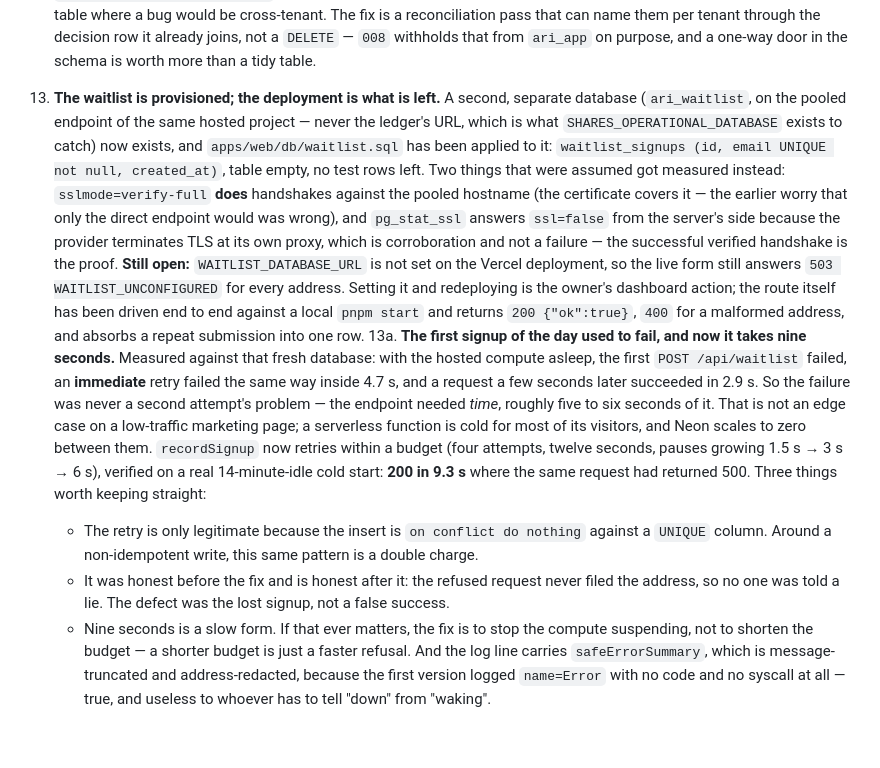
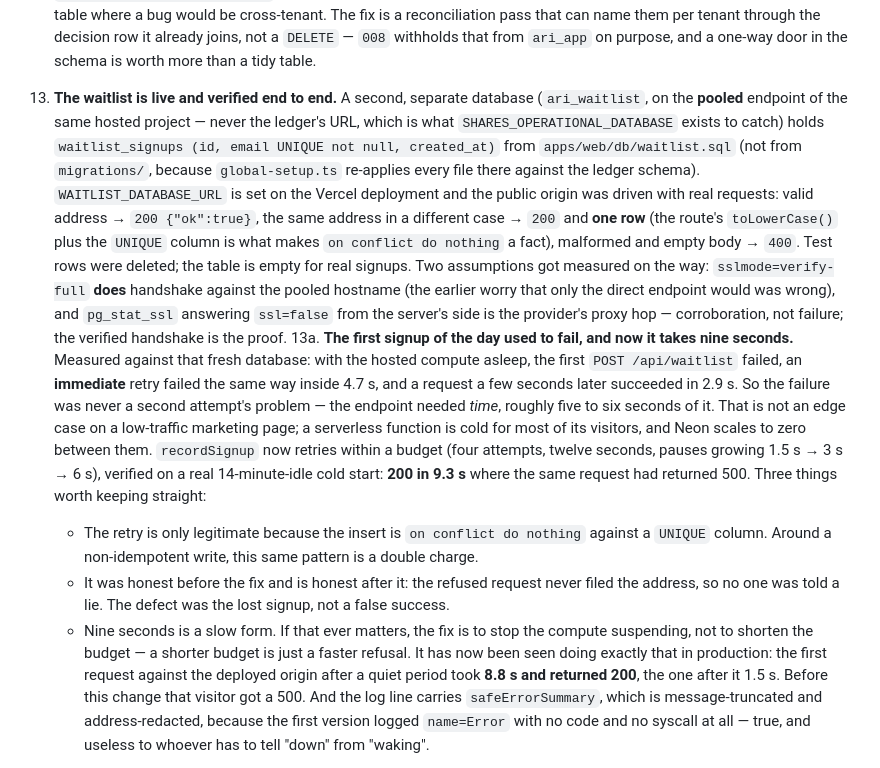
Before and after one commit to 0xCyrildev/Ari, a Markdown page: AGENTS.md, the part around the change. GitHub-like rendering; blank space fills up the shorter version.

Commit message:
Memory: thread 13 is closed, and the cold-start fix was seen working in production
The waitlist is live on the public origin: valid address 200, the same address in another case 200
and one row (the route's lower() plus the UNIQUE column is what makes on-conflict-do-nothing a
fact rather than a hope), malformed and empty body 400. Test rows deleted, table empty for real
signups.

The retry earned its keep on the first measurement after deployment rather than the last: the first
request against the deployed origin after a quiet period took 8.8s and returned 200, where before
this change that visitor got a 500. That is the whole argument for the budget being in seconds
rather than attempts, written down where someone will be tempted to shorten it.

```diff
--- a/AGENTS.md
+++ b/AGENTS.md
@@ -1456,20 +1456,19 @@ assertions about somebody else's chain.
     already joins, not a `DELETE` — `008` withholds that from `ari_app` on purpose, and a one-way door in the
     schema is worth more than a tidy table.
 
-13. **The waitlist is provisioned; the deployment is what is left.** A second, separate database
-    (`ari_waitlist`, on the pooled endpoint of the same hosted project — never the ledger's URL,
-    which is what `SHARES_OPERATIONAL_DATABASE` exists to catch) now exists, and
-    `apps/web/db/waitlist.sql` has been applied to it: `waitlist_signups (id, email UNIQUE not null,
-    created_at)`, table empty, no test rows left. Two things that were assumed got measured instead:
-    `sslmode=verify-full` **does** handshakes against the pooled hostname (the certificate covers
-    it — the earlier worry that only the direct endpoint would was wrong), and `pg_stat_ssl` answers
-    `ssl=false` from the server's side because the provider terminates TLS at its own proxy, which
-    is corroboration and not a failure — the successful verified handshake is the proof. **Still
-    open:** `WAITLIST_DATABASE_URL` is not set on the Vercel deployment, so the live form still
-    answers `503 WAITLIST_UNCONFIGURED` for every address. Setting it and redeploying is the owner's
-    dashboard action; the route itself has been driven end to end against a local `pnpm start` and
-    returns `200 {"ok":true}`, `400` for a malformed address, and absorbs a repeat submission into
-    one row.
+13. **The waitlist is live and verified end to end.** A second, separate database (`ari_waitlist`,
+    on the **pooled** endpoint of the same hosted project — never the ledger's URL, which is what
+    `SHARES_OPERATIONAL_DATABASE` exists to catch) holds `waitlist_signups (id, email UNIQUE not
+    null, created_at)` from `apps/web/db/waitlist.sql` (not from `migrations/`, because
+    `global-setup.ts` re-applies every file there against the ledger schema). `WAITLIST_DATABASE_URL`
+    is set on the Vercel deployment and the public origin was driven with real requests: valid
+    address → `200 {"ok":true}`, the same address in a different case → `200` and **one row** (the
+    route's `toLowerCase()` plus the `UNIQUE` column is what makes `on conflict do nothing` a fact),
+    malformed and empty body → `400`. Test rows were deleted; the table is empty for real signups.
+    Two assumptions got measured on the way: `sslmode=verify-full` **does** handshake against the
+    pooled hostname (the earlier worry that only the direct endpoint would was wrong), and
+    `pg_stat_ssl` answering `ssl=false` from the server's side is the provider's proxy hop —
+    corroboration, not failure; the verified handshake is the proof.
 13a. **The first signup of the day used to fail, and now it takes nine seconds.** Measured against
     that fresh database: with the hosted compute asleep, the first `POST /api/waitlist` failed, an
     **immediate** retry failed the same way inside 4.7 s, and a request a few seconds later
@@ -1484,7 +1483,10 @@ assertions about somebody else's chain.
     - It was honest before the fix and is honest after it: the refused request never filed the
       address, so no one was told a lie. The defect was the lost signup, not a false success.
     - Nine seconds is a slow form. If that ever matters, the fix is to stop the compute suspending,
-      not to shorten the budget — a shorter budget is just a faster refusal.
+      not to shorten the budget — a shorter budget is just a faster refusal. It has now been seen
+      doing exactly that in production: the first request against the deployed origin after a quiet
+      period took **8.8 s and returned 200**, the one after it 1.5 s. Before this change that
+      visitor got a 500.
     And the log line carries `safeErrorSummary`, which is message-truncated and address-redacted,
     because the first version logged `name=Error` with no code and no syscall at all — true, and
     useless to whoever has to tell "down" from "waking".
```
